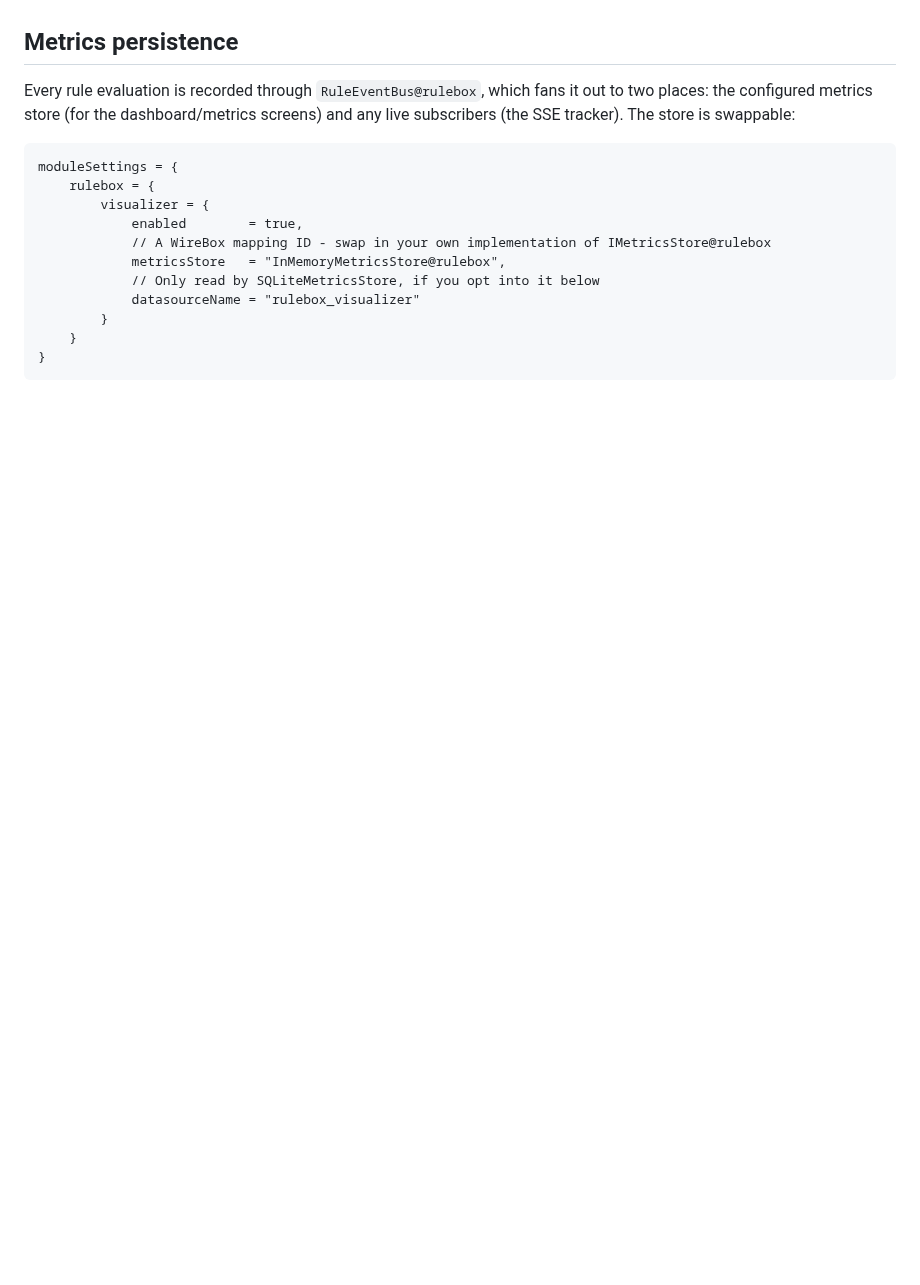
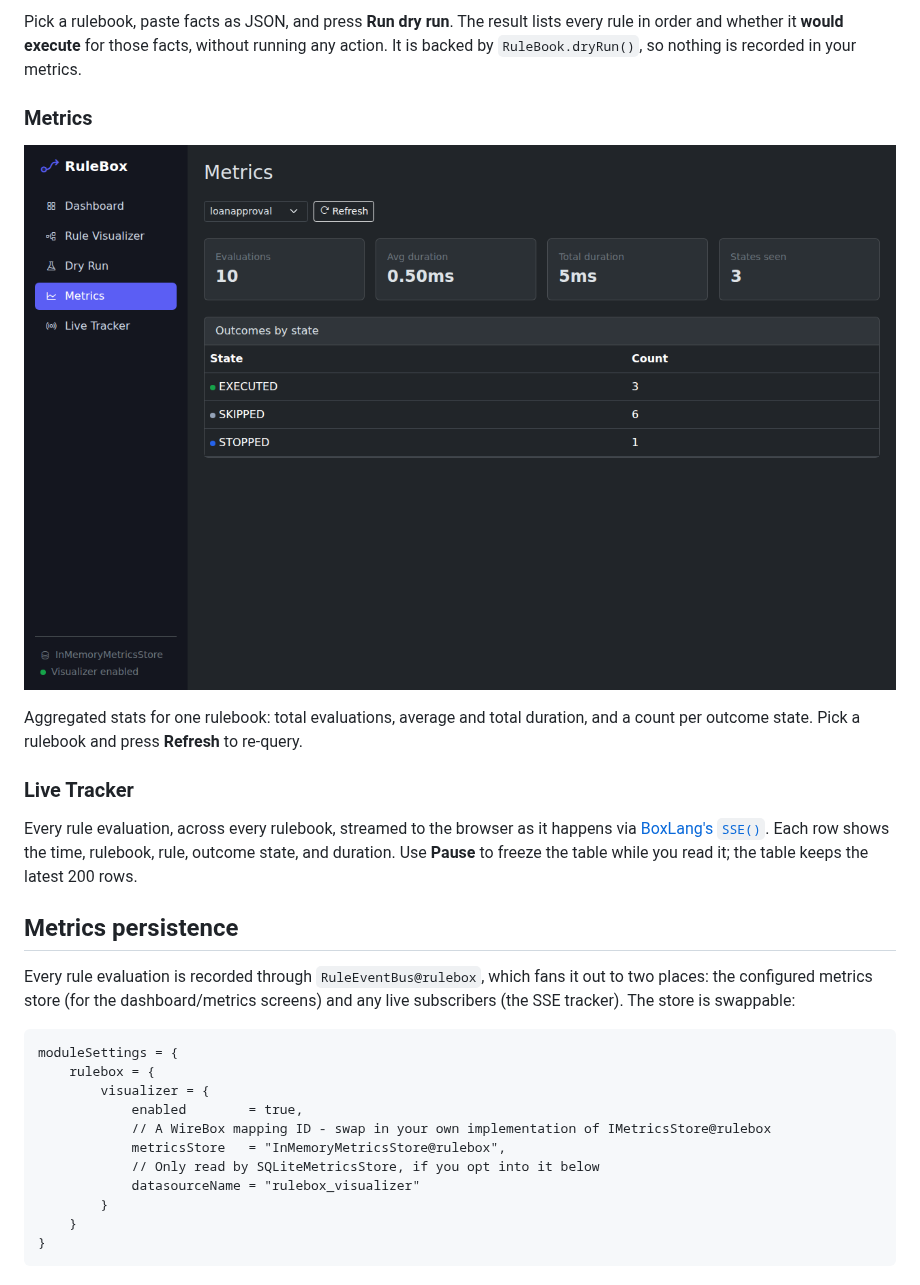
Before and after one commit to coldbox-modules/rulebox, a Markdown page: docs/guides/visualizer.md, the part around one of its changes. GitHub-like rendering; pictures changed too: docs/images/visualizer/metrics.png (added); blank space fills up the shorter version.

```diff
--- a/docs/guides/visualizer.md
+++ b/docs/guides/visualizer.md
@@ -52,3 +96,23 @@ CDN - there's nothing to build or bundle.
+Pick a rulebook, paste facts as JSON, and press **Run dry run**. The result
+lists every rule in order and whether it **would execute** for those facts,
+without running any action. It is backed by `RuleBook.dryRun()`, so nothing
+is recorded in your metrics.
+
+### Metrics
+
+![The Metrics screen for loanapproval: evaluation count, average and total duration, and outcomes by state](../images/visualizer/metrics.png)
+
+Aggregated stats for one rulebook: total evaluations, average and total
+duration, and a count per outcome state. Pick a rulebook and press
+**Refresh** to re-query.
+
+### Live Tracker
+
+Every rule evaluation, across every rulebook, streamed to the browser as it
+happens via [BoxLang's `SSE()`](https://boxlang.ortusbooks.com/boxlang-framework/server-sent-events).
+Each row shows the time, rulebook, rule, outcome state, and duration. Use
+**Pause** to freeze the table while you read it; the table keeps the latest
+200 rows.
 
 ## Metrics persistence
 
```
Also changed, not shown: other parts of docs/guides/visualizer.md (+51 -7 lines), docs/index.md (+1 -0 lines), docs/images/visualizer/chain-loanapproval.png (added), docs/images/visualizer/chain-seasonalpromo.png (added), docs/images/visualizer/dashboard.png (added), docs/images/visualizer/dryrun.png (added), 9 other files.
